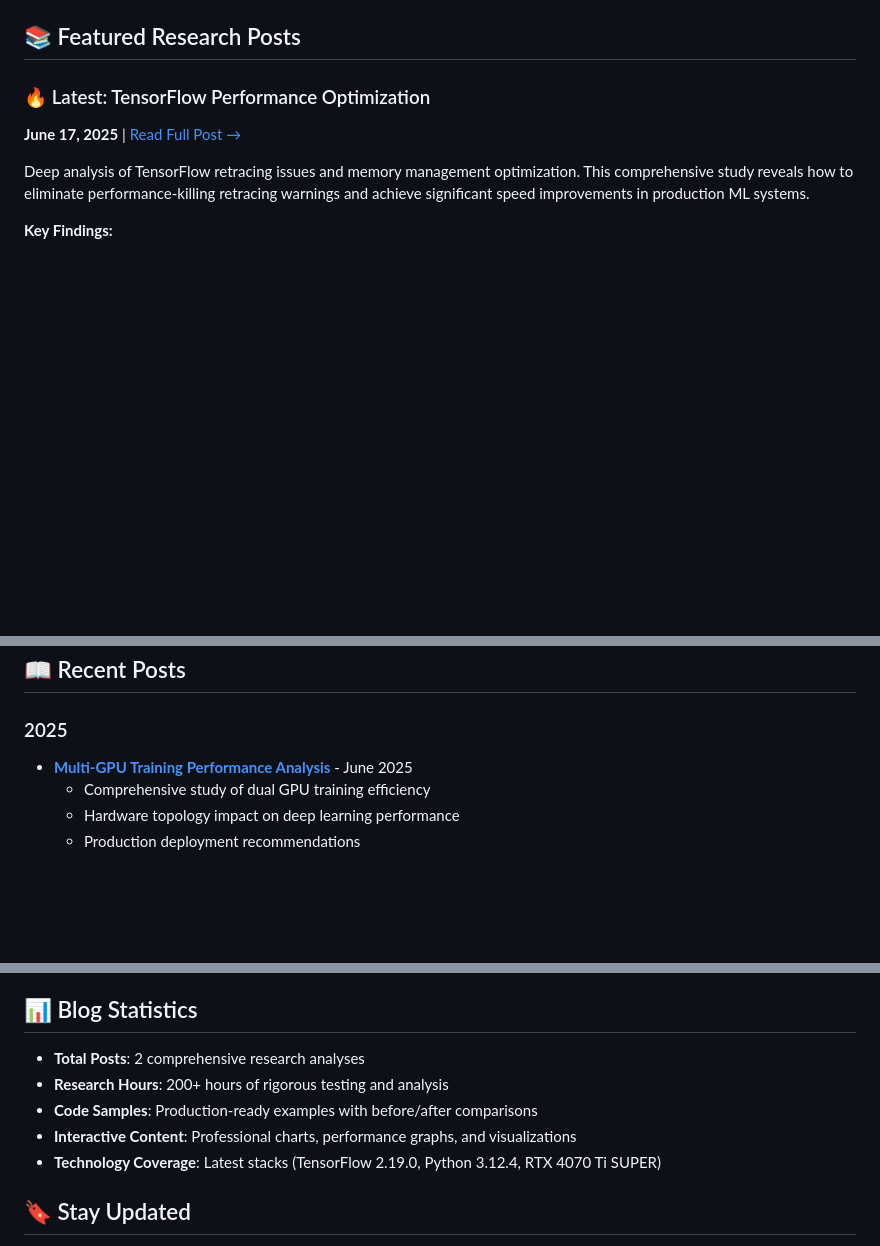
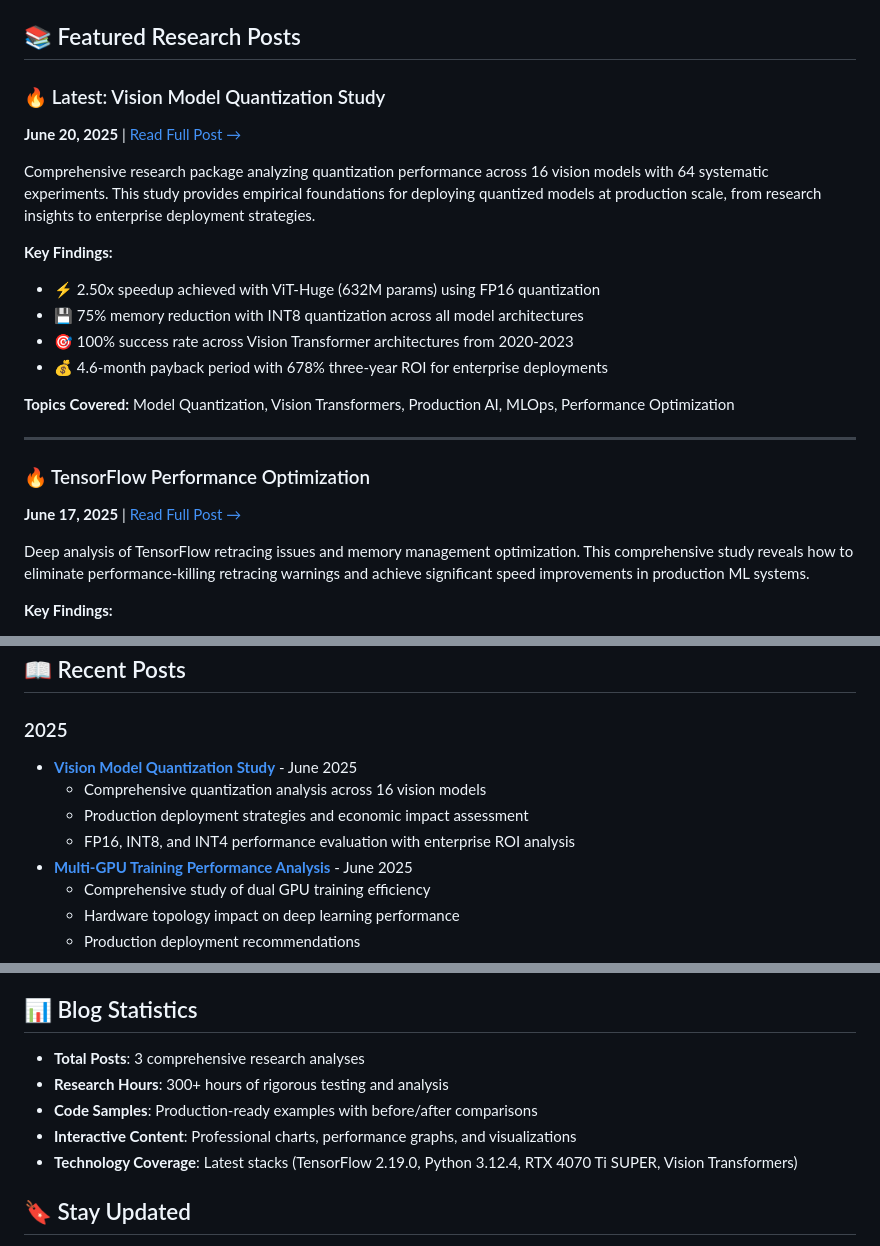
Before and after one commit to ahjavid/technical-notes-blog, a Markdown page: README.md, 3 parts joined by grey strips. Rendered like a GitHub page; blank space fills up the shorter version.

Commit message:
Updated main README.md to feature vision model quantization study
- Added vision quantization study as latest featured post
- Updated research areas to include quantization optimization
- Added to recent posts section with comprehensive description
- Updated blog statistics to reflect 3 research analyses
- Updated last modified date and latest posts list

```diff
--- a/README.md
+++ b/README.md
@@ -10,7 +10,22 @@ Welcome to my technical research blog! This is where I share in-depth analysis,
 
 ## 📚 Featured Research Posts
 
-### 🔥 Latest: TensorFlow Performance Optimization
+### 🔥 Latest: Vision Model Quantization Study
+**June 20, 2025** | [Read Full Post →](posts/vision-model-quantization-study/README.md)
+
+Comprehensive research package analyzing quantization performance across 16 vision models with 64 systematic experiments. This study provides empirical foundations for deploying quantized models at production scale, from research insights to enterprise deployment strategies.
+
+**Key Findings:**
+- ⚡ 2.50x speedup achieved with ViT-Huge (632M params) using FP16 quantization
+- 💾 75% memory reduction with INT8 quantization across all model architectures
+- 🎯 100% success rate across Vision Transformer architectures from 2020-2023
+- 💰 4.6-month payback period with 678% three-year ROI for enterprise deployments
+
+**Topics Covered:** Model Quantization, Vision Transformers, Production AI, MLOps, Performance Optimization
+
+---
+
+### 🔥 TensorFlow Performance Optimization
 **June 17, 2025** | [Read Full Post →](posts/tensorflow-retracing-optimization/README.md)
 
 Deep analysis of TensorFlow retracing issues and memory management optimization. This comprehensive study reveals how to eliminate performance-killing retracing warnings and achieve significant speed improvements in production ML systems.
@@ -93,6 +109,10 @@ Real-world problem-solving scenarios with detailed analysis and solutions.
 ## 📖 Recent Posts
 
 ### 2025
+- **[Vision Model Quantization Study](posts/vision-model-quantization-study/)** - June 2025
+  - Comprehensive quantization analysis across 16 vision models
+  - Production deployment strategies and economic impact assessment
+  - FP16, INT8, and INT4 performance evaluation with enterprise ROI analysis
 - **[Multi-GPU Training Performance Analysis](posts/multi-gpu-training-analysis/)** - June 2025
   - Comprehensive study of dual GPU training efficiency
   - Hardware topology impact on deep learning performance
@@ -138,11 +158,11 @@ This blog is built with:
 
 ## 📊 Blog Statistics
 
-- **Total Posts**: 2 comprehensive research analyses
-- **Research Hours**: 200+ hours of rigorous testing and analysis
+- **Total Posts**: 3 comprehensive research analyses
+- **Research Hours**: 300+ hours of rigorous testing and analysis
 - **Code Samples**: Production-ready examples with before/after comparisons
 - **Interactive Content**: Professional charts, performance graphs, and visualizations
-- **Technology Coverage**: Latest stacks (TensorFlow 2.19.0, Python 3.12.4, RTX 4070 Ti SUPER)
+- **Technology Coverage**: Latest stacks (TensorFlow 2.19.0, Python 3.12.4, RTX 4070 Ti SUPER, Vision Transformers)
 
 ## 🔖 Stay Updated
 
```
Also changed, not shown: other parts of README.md (+3 -2 lines).
